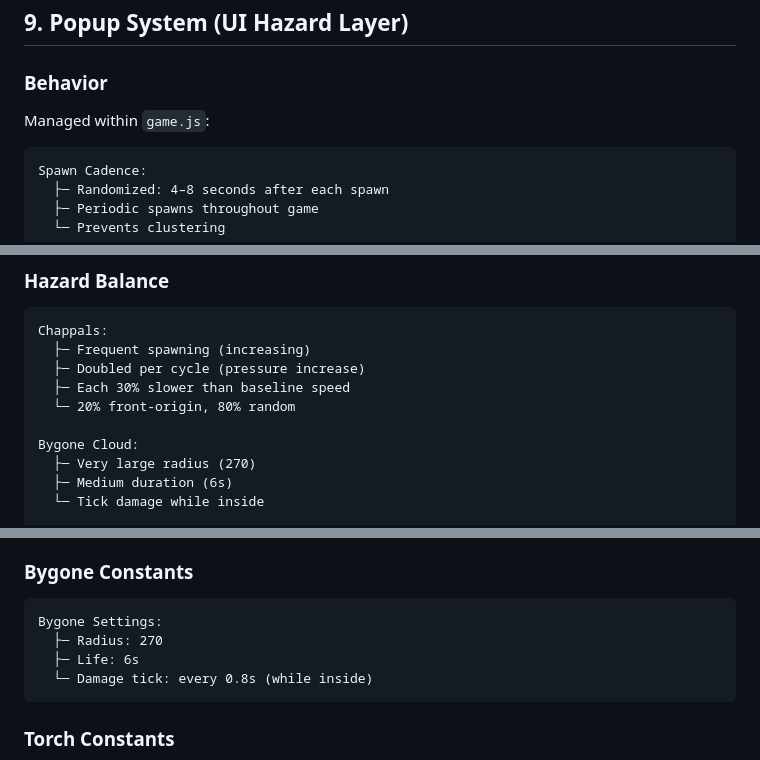
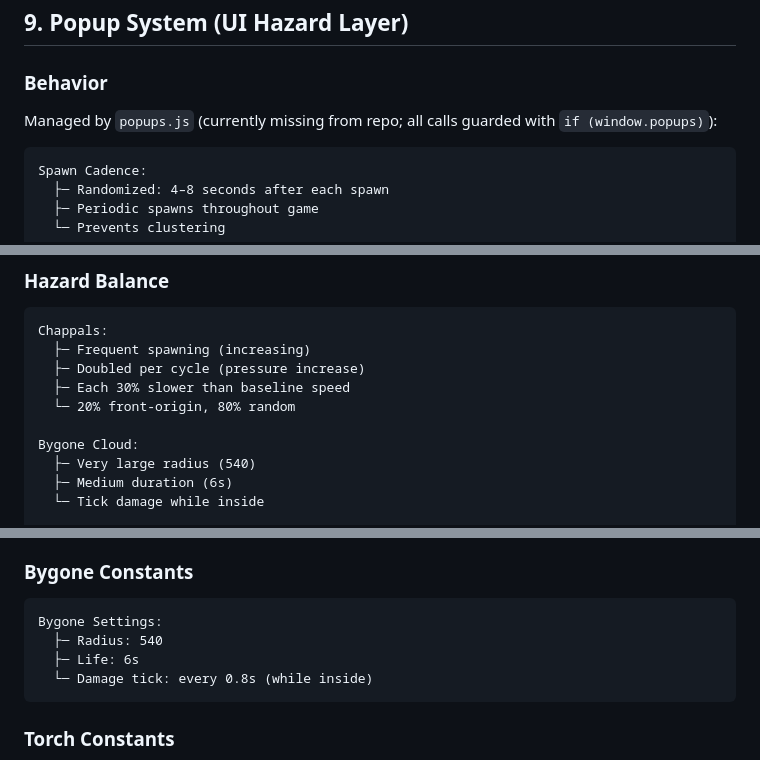
Before and after one commit to bhrgvbhrgv/RoachRepublic, a Markdown page: README.md, 3 parts joined by grey strips. Drawn GitHub-style.

````diff
--- a/README.md
+++ b/README.md
@@ -509,7 +517,7 @@ triggerDamage(source):
 
 ### Behavior
 
-Managed within `game.js`:
+Managed by `popups.js` (currently missing from repo; all calls guarded with `if (window.popups)`):
 
 ```
 Spawn Cadence:
@@ -660,7 +668,7 @@ Chappals:
   └─ 20% front-origin, 80% random
 
 Bygone Cloud:
-  ├─ Very large radius (270)
+  ├─ Very large radius (540)
   ├─ Medium duration (6s)
   └─ Tick damage while inside
 
@@ -707,7 +715,7 @@ Chappal Settings:
 
 ```
 Bygone Settings:
-  ├─ Radius: 270
+  ├─ Radius: 540
   ├─ Life: 6s
   └─ Damage tick: every 0.8s (while inside)
 ```
````
Also changed, not shown: other parts of README.md (+16 -8 lines).
